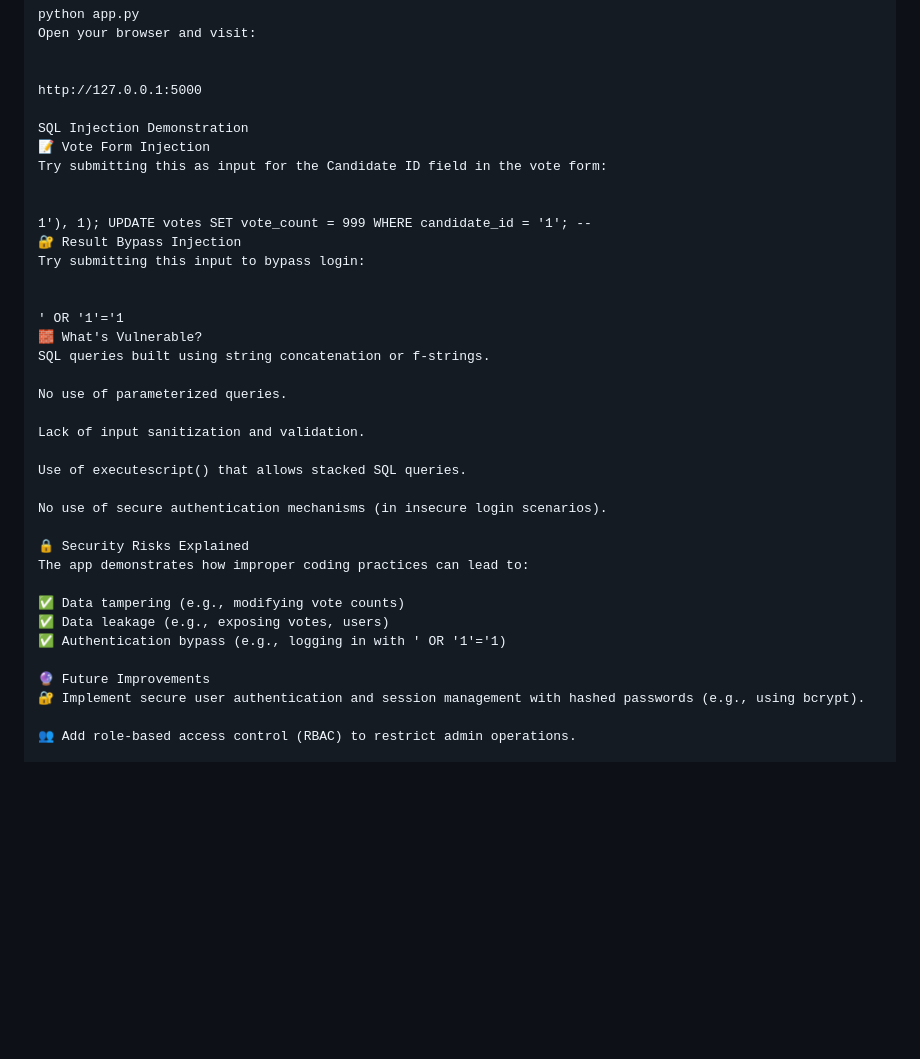
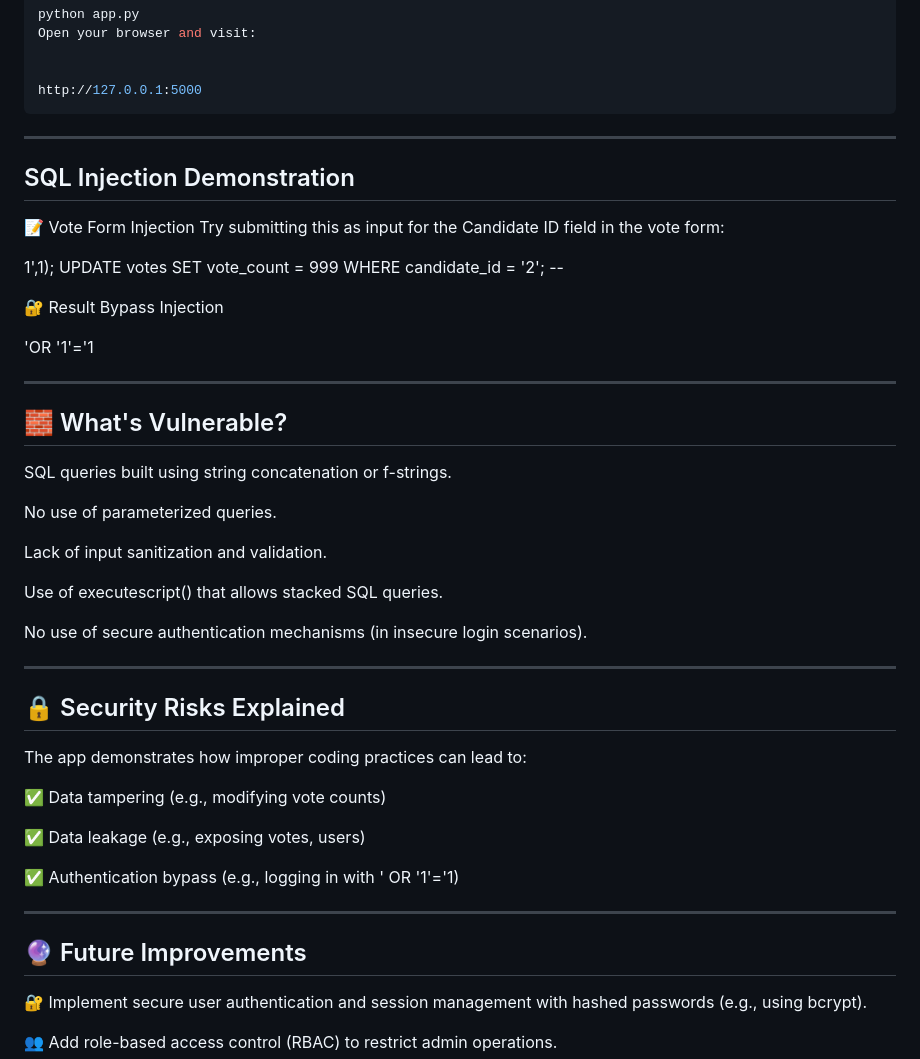
Before and after one commit to Shambhavijain/sql_injection, a Markdown page: README.md, the part around one of its changes. Rendered like a GitHub page; blank space fills up the shorter version.

````diff
--- a/README.md
+++ b/README.md
@@ -78,19 +78,22 @@ Open your browser and visit:
 
 
 http://127.0.0.1:5000
+```
+---
 
-SQL Injection Demonstration
+## SQL Injection Demonstration
 📝 Vote Form Injection
 Try submitting this as input for the Candidate ID field in the vote form:
 
+1',1); UPDATE votes SET vote_count = 999 WHERE candidate_id = '2'; --
 
-1'), 1); UPDATE votes SET vote_count = 999 WHERE candidate_id = '1'; --
 🔐 Result Bypass Injection
-Try submitting this input to bypass login:
 
+'OR '1'='1
 
-' OR '1'='1
-🧱 What's Vulnerable?
+---
+
+## 🧱 What's Vulnerable?
 SQL queries built using string concatenation or f-strings.
 
 No use of parameterized queries.
@@ -101,14 +104,20 @@ Use of executescript() that allows stacked SQL queries.
 
 No use of secure authentication mechanisms (in insecure login scenarios).
 
-🔒 Security Risks Explained
+---
+
+## 🔒 Security Risks Explained
 The app demonstrates how improper coding practices can lead to:
 
 ✅ Data tampering (e.g., modifying vote counts)
+
 ✅ Data leakage (e.g., exposing votes, users)
+
 ✅ Authentication bypass (e.g., logging in with ' OR '1'='1)
 
-🔮 Future Improvements
+---
+
+## 🔮 Future Improvements
 🔐 Implement secure user authentication and session management with hashed passwords (e.g., using bcrypt).
 
 👥 Add role-based access control (RBAC) to restrict admin operations.
````
Also changed, not shown: other parts of README.md (+1 -1 lines).
